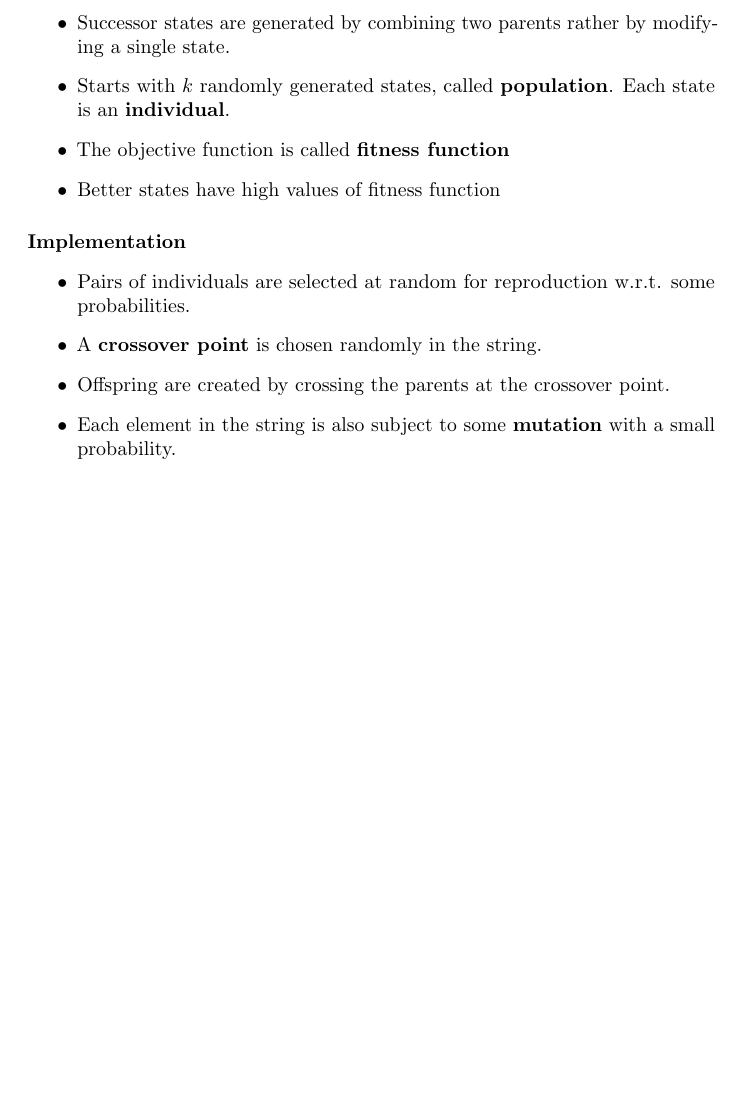
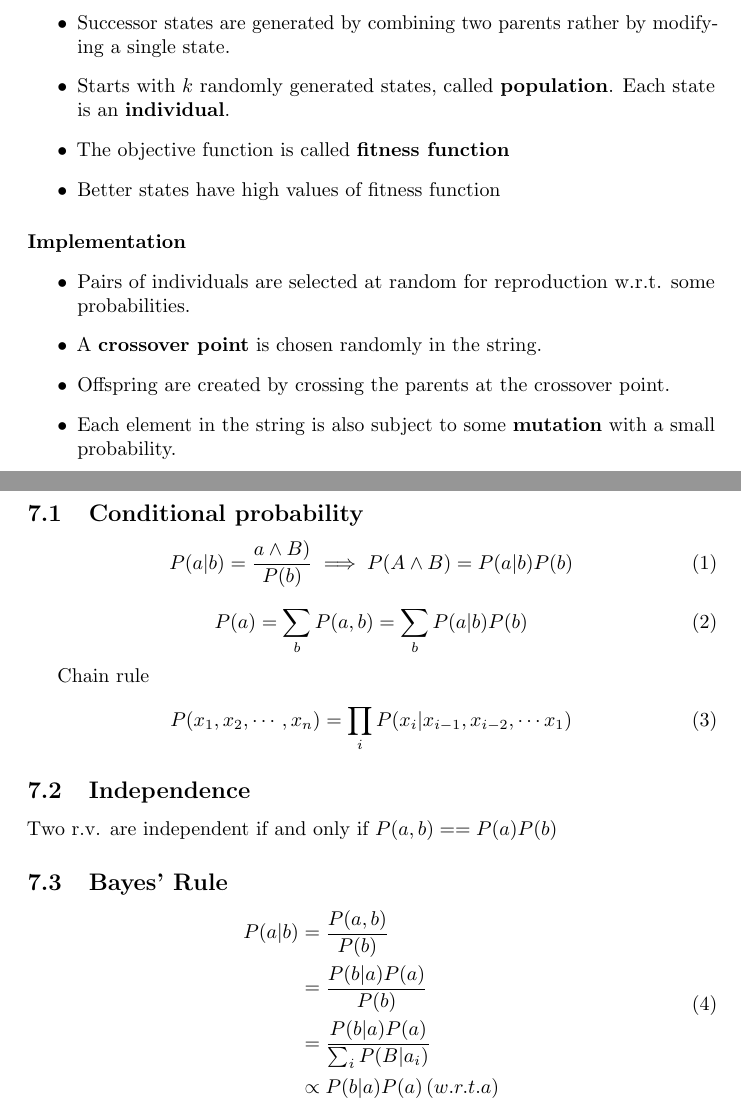
Before and after one commit to Calcifer777/columbia-ai, a LaTeX document (notes/notes.tex, which reads notes/quantifiyng_uncertainty.tex): part of page 11 of 11 before the commit and two parts of pages 11 and 12 of 12 after it, the two joined at a grey line, cut so that both start at the same text, the shorter picture padded with empty space. Compiled offline with pdfLaTeX.

Commit message:
Quantifying information

```diff
--- a/notes/notes.tex
+++ b/notes/notes.tex
@@ -1,6 +1,6 @@
 \documentclass{article}
 
-\usepackage{amsmath, amssymb}
+\usepackage{amsmath, amssymb, mathtools}
 \usepackage{tabulary, tabularx, graphicx, lscape}
 \usepackage{microtype}
 \usepackage{array}
--- /dev/null
+++ b/notes/quantifiyng_uncertainty.tex
@@ -0,0 +1,32 @@
+\section{Quantifying uncertainty}
+
+\subsection{Conditional probability}
+
+\begin{equation}
+    P(a|b) = \frac{a \wedge B)}{P(b)}  \implies P(A \wedge B) = P(a|b) P(b)
+\end{equation}
+
+\begin{equation}
+    P(a) = \sum_{b}{P(a, b)} = \sum_{b}{P(a|b)P(b)}
+\end{equation}
+
+Chain rule
+\begin{equation}
+    P(x_1, x_2, \cdots, x_n) = \prod_{i}{P(x_i|x_{i-1}, x_{i-2}, \cdots x_1)}
+\end{equation}
+
+\subsection{Independence}
+
+Two r.v. are independent if and only if $P(a, b) == P(a)P(b)$
+
+\subsection{Bayes' Rule}
+
+
+\begin{equation}
+\begin{aligned}
+    P(a|b) &= \frac{P(a, b)}{P(b)} \\
+    &= \frac{P(b|a)P(a)}{P(b)} \\
+    &= \frac{P(b|a)P(a)}{\sum_{i}{P(B|a_i)}} \\
+    &\propto P(b|a)P(a) \thinspace  (w.r.t. a)
+\end{aligned}
+\end{equation}
```
Also changed, not shown: notes/informed_search.tex (+1 -1 lines), .github/quantifying_uncertainty.tex (added), notes/notes.tex (2 more changed lines).
